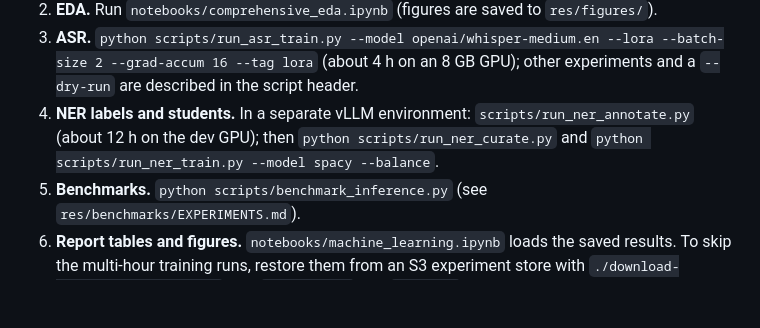
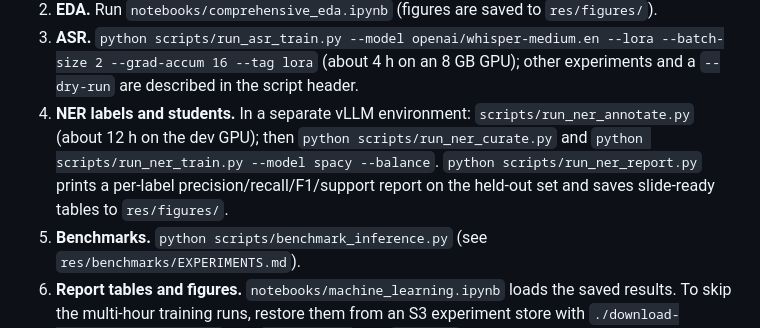
Before and after one commit to BrettFX/UMBC-DATA606-Capstone, a Markdown page: README.md, the part around the change. Drawn GitHub-style; blank space fills up the shorter version.

```diff
--- a/README.md
+++ b/README.md
@@ -126,6 +126,7 @@ code, so reruns reproduce the splits; fine-tuned model scores vary by a few tent
    on an 8 GB GPU); other experiments and a `--dry-run` are described in the script header.
 4. **NER labels and students.** In a separate vLLM environment: `scripts/run_ner_annotate.py` (about 12 h on the dev GPU); then
    `python scripts/run_ner_curate.py` and `python scripts/run_ner_train.py --model spacy --balance`.
+   `python scripts/run_ner_report.py` prints a per-label precision/recall/F1/support report on the held-out set and saves slide-ready tables to `res/figures/`.
 5. **Benchmarks.** `python scripts/benchmark_inference.py` (see `res/benchmarks/EXPERIMENTS.md`).
 6. **Report tables and figures.** `notebooks/machine_learning.ipynb` loads the saved results. To skip the multi-hour training runs, restore
    them from an S3 experiment store with `./download-models.sh --source s3` (the `asr-results` and `ner-data` groups; see "Getting the trained
```
Also changed, not shown: docs/report.md (+25 -0 lines), res/ner_classification_report.md (added, +42 -0 lines), res/figures/ner_classification_report_spacy-balanced.png (added), res/figures/ner_classification_report_teacher.png (added), 5 other files.
